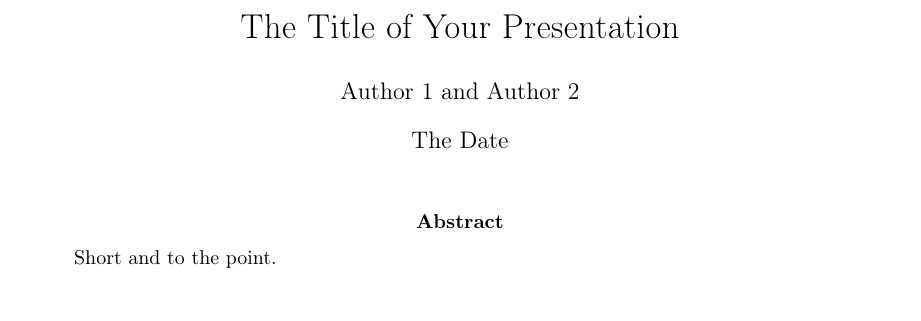
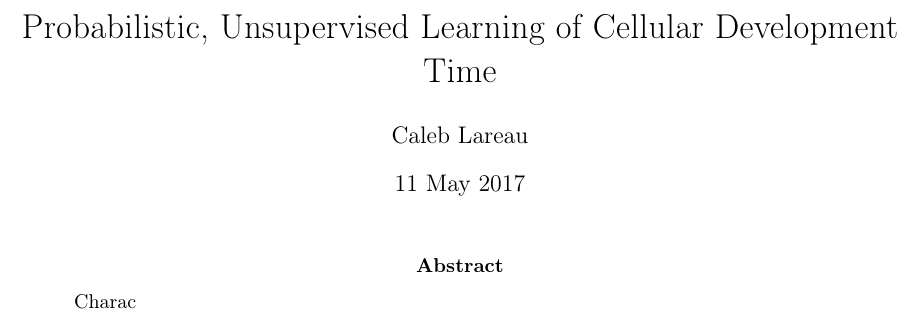
Before and after one commit to caleblareau/BST245_Final, a LaTeX paper (writeup/final_project_template.tex): part of page 1 of 2, cut at the place of the change. Compiled offline with pdfLaTeX.

Commit message:
bibtex; etc.

```diff
--- a/writeup/final_project_template.tex
+++ b/writeup/final_project_template.tex
@@ -19,16 +19,16 @@
 %%%%%%%%%%%%%%%%%%%%%%%%%%%%%%%%%%%%
 % Title Page
 %%%%%%%%%%%%%%%%%%%%%%%%%%%%%%%%%%%%
-\title{The Title of Your Presentation}
+\title{Probabilistic, Unsupervised Learning of Cellular Development Time}
 
 
-\author{Author 1 and Author 2}
+\author{Caleb Lareau}
 
 
-\date{The Date}
+\date{11 May 2017}
 \maketitle
 \begin{abstract}
-Short and to the point.
+Charac
 
 \newpage{}
 \end{abstract}
```
Also changed, not shown: Lareau245Final.tex (added, +7 -0 lines), presentation/BST245_final.md (+1 -0 lines), presentation/BST245_final.pdf (deleted), writeup/final_project_template.pdf (added), 3 other files.
